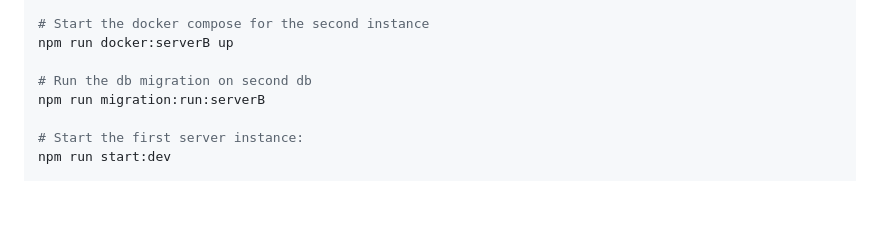
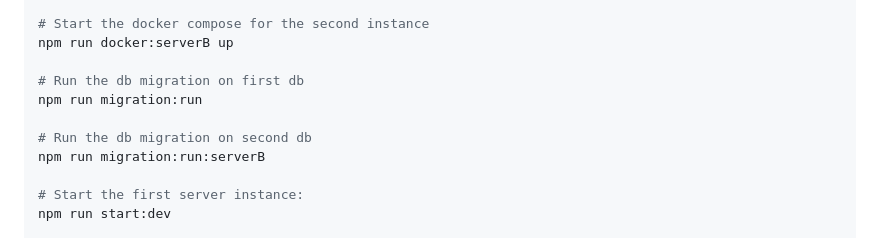
Before and after one commit to BananaTransfer/BananaTransfer, a Markdown page: README.md, the part around the change. Rendered like a GitHub page; blank space fills up the shorter version.

Commit message:
add doc to run migration on first server

```diff
--- a/README.md
+++ b/README.md
@@ -208,6 +208,9 @@ npm run docker up
 # Start the docker compose for the second instance
 npm run docker:serverB up
 
+# Run the db migration on first db
+npm run migration:run
+
 # Run the db migration on second db
 npm run migration:run:serverB
 
```
